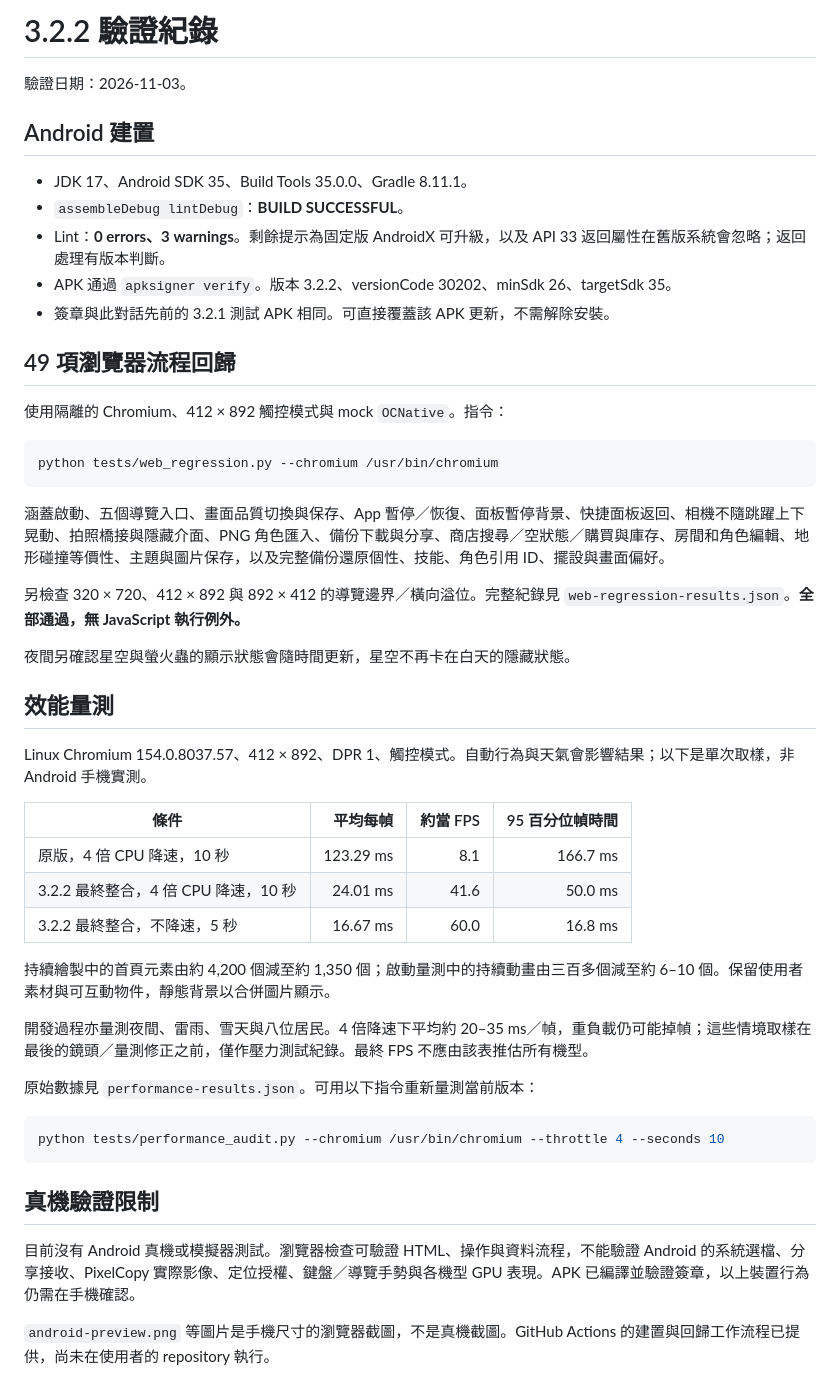
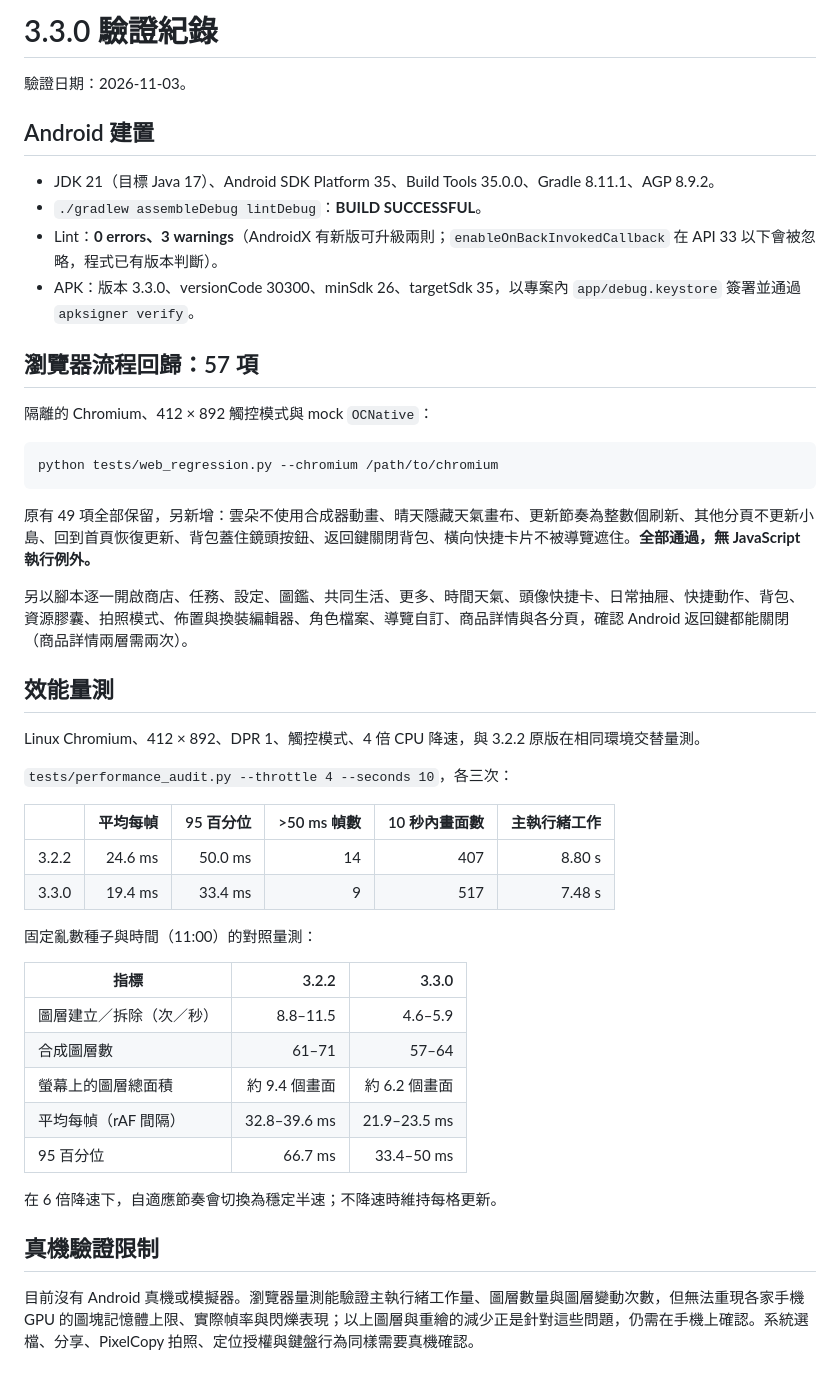
Before and after one commit to everley3792-design/PLEASE, a Markdown page: docs/VALIDATION.md, the part around the change. Rendered like a GitHub page.

````diff
--- a/docs/VALIDATION.md
+++ b/docs/VALIDATION.md
@@ -1,51 +1,49 @@
-# 3.2.2 驗證紀錄
+# 3.3.0 驗證紀錄
 
 驗證日期：2026-11-03。
 
 ## Android 建置
 
-- JDK 17、Android SDK 35、Build Tools 35.0.0、Gradle 8.11.1。
-- `assembleDebug lintDebug`：**BUILD SUCCESSFUL**。
-- Lint：**0 errors、3 warnings**。剩餘提示為固定版 AndroidX 可升級，以及 API 33 返回屬性在舊版系統會忽略；返回處理有版本判斷。
-- APK 通過 `apksigner verify`。版本 3.2.2、versionCode 30202、minSdk 26、targetSdk 35。
-- 簽章與此對話先前的 3.2.1 測試 APK 相同。可直接覆蓋該 APK 更新，不需解除安裝。
+- JDK 21（目標 Java 17）、Android SDK Platform 35、Build Tools 35.0.0、Gradle 8.11.1、AGP 8.9.2。
+- `./gradlew assembleDebug lintDebug`：**BUILD SUCCESSFUL**。
+- Lint：**0 errors、3 warnings**（AndroidX 有新版可升級兩則；`enableOnBackInvokedCallback` 在 API 33 以下會被忽略，程式已有版本判斷）。
+- APK：版本 3.3.0、versionCode 30300、minSdk 26、targetSdk 35，以專案內 `app/debug.keystore` 簽署並通過 `apksigner verify`。
 
-## 49 項瀏覽器流程回歸
+## 瀏覽器流程回歸：57 項
 
-使用隔離的 Chromium、412 × 892 觸控模式與 mock `OCNative`。指令：
+隔離的 Chromium、412 × 892 觸控模式與 mock `OCNative`：
 
 ```sh
-python tests/web_regression.py --chromium /usr/bin/chromium
+python tests/web_regression.py --chromium /path/to/chromium
 ```
 
-涵蓋啟動、五個導覽入口、畫面品質切換與保存、App 暫停／恢復、面板暫停背景、快捷面板返回、相機不隨跳躍上下晃動、拍照橋接與隱藏介面、PNG 角色匯入、備份下載與分享、商店搜尋／空狀態／購買與庫存、房間和角色編輯、地形碰撞等價性、主題與圖片保存，以及完整備份還原個性、技能、角色引用 ID、擺設與畫面偏好。
+原有 49 項全部保留，另新增：雲朵不使用合成器動畫、晴天隱藏天氣畫布、更新節奏為整數個刷新、其他分頁不更新小島、回到首頁恢復更新、背包蓋住鏡頭按鈕、返回鍵關閉背包、橫向快捷卡片不被導覽遮住。**全部通過，無 JavaScript 執行例外。**
 
-另檢查 320 × 720、412 × 892 與 892 × 412 的導覽邊界／橫向溢位。完整紀錄見 `web-regression-results.json`。**全部通過，無 JavaScript 執行例外。**
-
-夜間另確認星空與螢火蟲的顯示狀態會隨時間更新，星空不再卡在白天的隱藏狀態。
+另以腳本逐一開啟商店、任務、設定、圖鑑、共同生活、更多、時間天氣、頭像快捷卡、日常抽屜、快捷動作、背包、資源膠囊、拍照模式、佈置與換裝編輯器、角色檔案、導覽自訂、商品詳情與各分頁，確認 Android 返回鍵都能關閉（商品詳情兩層需兩次）。
 
 ## 效能量測
 
-Linux Chromium 154.0.8037.57、412 × 892、DPR 1、觸控模式。自動行為與天氣會影響結果；以下是單次取樣，非 Android 手機實測。
+Linux Chromium、412 × 892、DPR 1、觸控模式、4 倍 CPU 降速，與 3.2.2 原版在相同環境交替量測。
 
-| 條件 | 平均每幀 | 約當 FPS | 95 百分位幀時間 |
-| --- | ---: | ---: | ---: |
-| 原版，4 倍 CPU 降速，10 秒 | 123.29 ms | 8.1 | 166.7 ms |
-| 3.2.2 最終整合，4 倍 CPU 降速，10 秒 | 24.01 ms | 41.6 | 50.0 ms |
-| 3.2.2 最終整合，不降速，5 秒 | 16.67 ms | 60.0 | 16.8 ms |
+`tests/performance_audit.py --throttle 4 --seconds 10`，各三次：
 
-持續繪製中的首頁元素由約 4,200 個減至約 1,350 個；啟動量測中的持續動畫由三百多個減至約 6–10 個。保留使用者素材與可互動物件，靜態背景以合併圖片顯示。
+| | 平均每幀 | 95 百分位 | >50 ms 幀數 | 10 秒內畫面數 | 主執行緒工作 |
+| --- | ---: | ---: | ---: | ---: | ---: |
+| 3.2.2 | 24.6 ms | 50.0 ms | 14 | 407 | 8.80 s |
+| 3.3.0 | 19.4 ms | 33.4 ms | 9 | 517 | 7.48 s |
 
-開發過程亦量測夜間、雷雨、雪天與八位居民。4 倍降速下平均約 20–35 ms／幀，重負載仍可能掉幀；這些情境取樣在最後的鏡頭／量測修正之前，僅作壓力測試紀錄。最終 FPS 不應由該表推估所有機型。
+固定亂數種子與時間（11:00）的對照量測：
 
-原始數據見 `performance-results.json`。可用以下指令重新量測當前版本：
+| 指標 | 3.2.2 | 3.3.0 |
+| --- | ---: | ---: |
+| 圖層建立／拆除（次／秒） | 8.8–11.5 | 4.6–5.9 |
+| 合成圖層數 | 61–71 | 57–64 |
+| 螢幕上的圖層總面積 | 約 9.4 個畫面 | 約 6.2 個畫面 |
+| 平均每幀（rAF 間隔） | 32.8–39.6 ms | 21.9–23.5 ms |
+| 95 百分位 | 66.7 ms | 33.4–50 ms |
 
-```sh
-python tests/performance_audit.py --chromium /usr/bin/chromium --throttle 4 --seconds 10
-```
+在 6 倍降速下，自適應節奏會切換為穩定半速；不降速時維持每格更新。
 
 ## 真機驗證限制
 
-目前沒有 Android 真機或模擬器測試。瀏覽器檢查可驗證 HTML、操作與資料流程，不能驗證 Android 的系統選檔、分享接收、PixelCopy 實際影像、定位授權、鍵盤／導覽手勢與各機型 GPU 表現。APK 已編譯並驗證簽章，以上裝置行為仍需在手機確認。
-
-`android-preview.png` 等圖片是手機尺寸的瀏覽器截圖，不是真機截圖。GitHub Actions 的建置與回歸工作流程已提供，尚未在使用者的 repository 執行。
+目前沒有 Android 真機或模擬器。瀏覽器量測能驗證主執行緒工作量、圖層數量與圖層變動次數，但無法重現各家手機 GPU 的圖塊記憶體上限、實際幀率與閃爍表現；以上圖層與重繪的減少正是針對這些問題，仍需在手機上確認。系統選檔、分享、PixelCopy 拍照、定位授權與鍵盤行為同樣需要真機確認。
````
Also changed, not shown: README.md (+12 -15 lines), docs/CHANGELOG-3.2.2.md (+1 -1 lines), docs/CHANGELOG-3.3.0.md (added, +39 -0 lines), docs/android-preview.png, docs/gallery-preview.png, docs/night-preview.png, docs/settings-preview.png, 1 other file.
